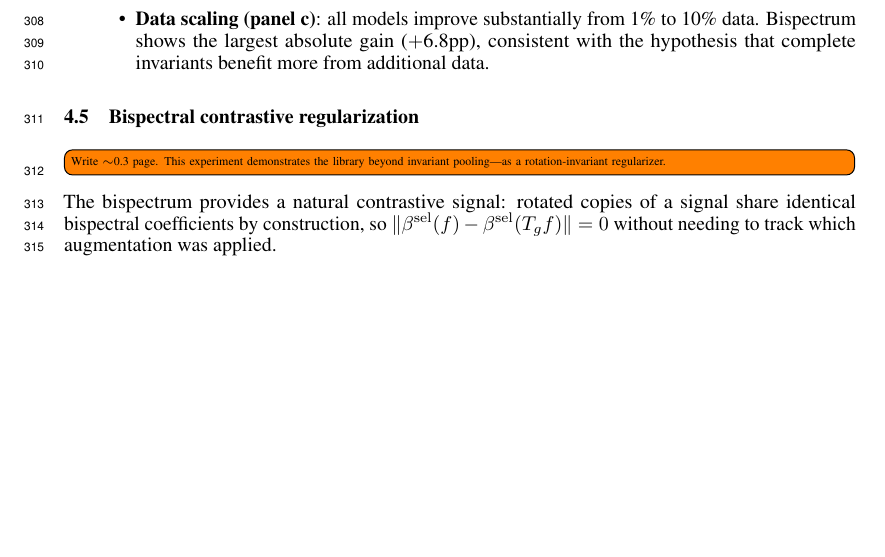
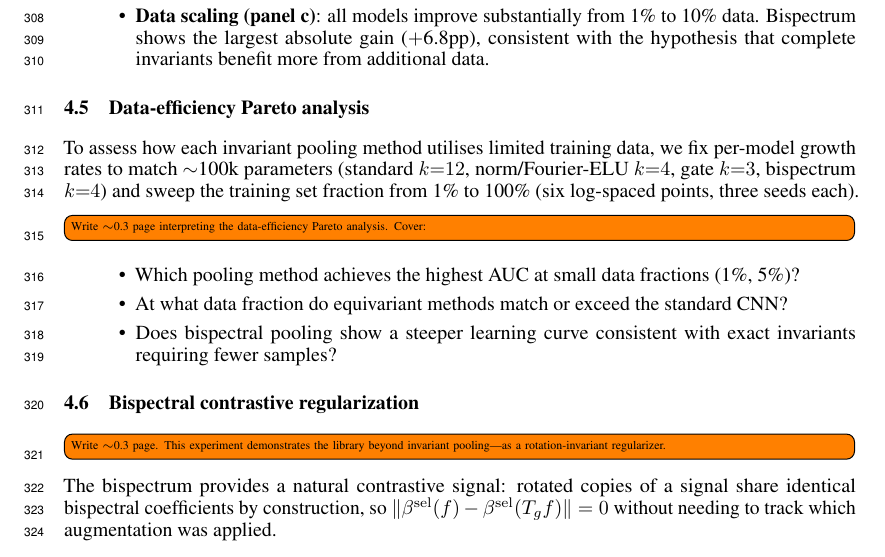
Before and after one commit to geometric-intelligence/bispectrum, a LaTeX paper (paper/paper.tex): part of page 10 of 21 before the commit and part of page 10 of 22 after it, cut so that both start at the same text, the shorter picture padded with empty space. Compiled offline with pdfLaTeX.

Commit message:
Update paper

```diff
--- a/paper/paper.tex
+++ b/paper/paper.tex
@@ -732,3 +732,11 @@ evaluate at 10\% of training data.
 \end{itemize}
 
 
+\subsection{Data-efficiency Pareto analysis}
+\label{sec:exp-data-pareto}
+
+To assess how each invariant pooling method utilises limited training
+data, we fix per-model growth rates to match $\sim$100k parameters
+(standard $k{=}12$, norm/Fourier-ELU $k{=}4$, gate $k{=}3$,
+bispectrum $k{=}4$) and sweep the training set fraction from 1\% to
+100\% (six log-spaced points, three seeds each).
@@ -735,3 +758,17 @@ evaluate at 10\% of training data.
+\end{figure}
+
+\todo[inline]{Write $\sim$0.3 page interpreting the data-efficiency
+  Pareto analysis. Cover:}
+\begin{itemize}
+  \item Which pooling method achieves the highest AUC at small data
+    fractions (1\%, 5\%)?
+  \item At what data fraction do equivariant methods match or exceed
+    the standard CNN?
+  \item Does bispectral pooling show a steeper learning curve
+    consistent with exact invariants requiring fewer samples?
+\end{itemize}
+
+
 \subsection{Bispectral contrastive regularization}
 \label{sec:exp-contrastive}
 
```
Also changed, not shown: paper/paper.tex (15 more changed lines).
